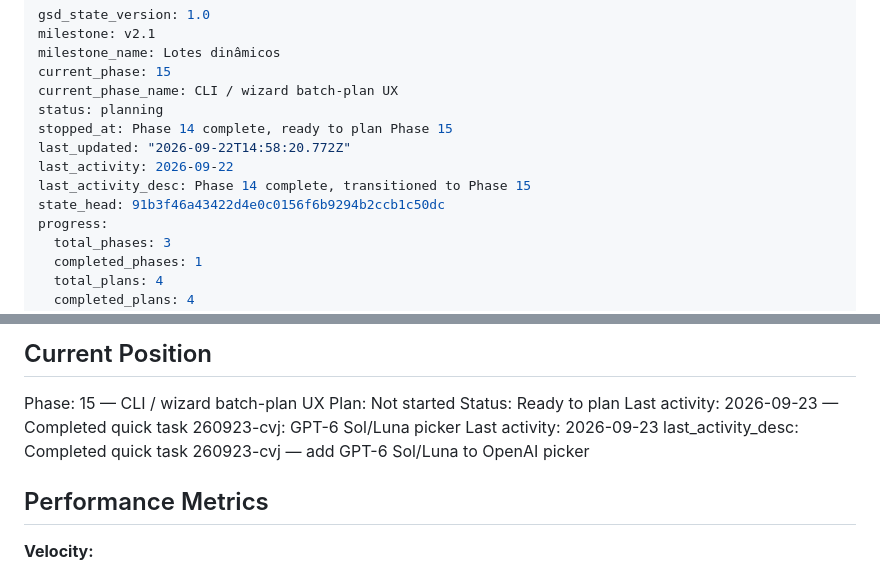
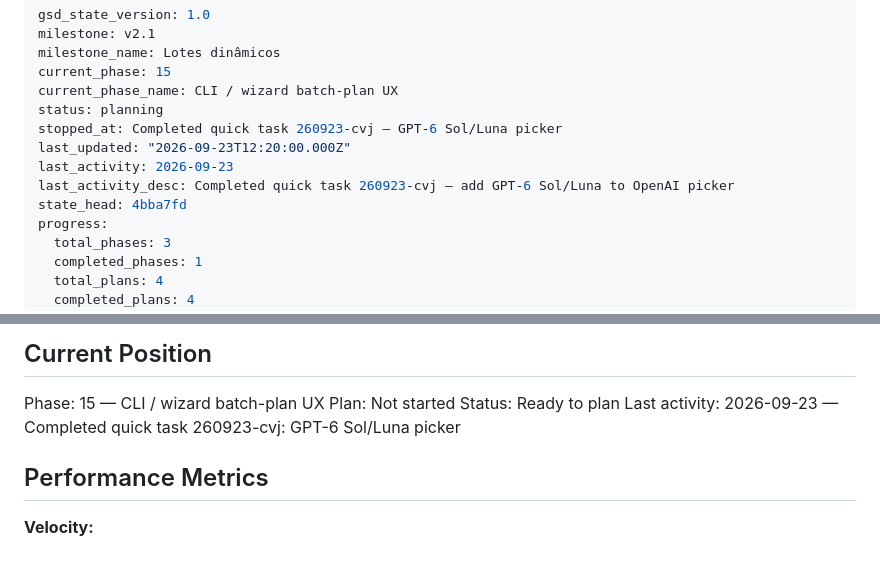
Before and after one commit to VirgilioFuchs/GeradorExercicios, a Markdown page: .planning/STATE.md, 2 parts joined by grey strips. Rendered like a GitHub page.

Commit message:
docs(quick-260923-cvj): sync STATE frontmatter after quick task

```diff
--- a/.planning/STATE.md
+++ b/.planning/STATE.md
@@ -5,11 +5,11 @@ milestone_name: Lotes dinâmicos
 current_phase: 15
 current_phase_name: CLI / wizard batch-plan UX
 status: planning
-stopped_at: Phase 14 complete, ready to plan Phase 15
-last_updated: "2026-09-22T14:58:20.772Z"
-last_activity: 2026-09-22
-last_activity_desc: Phase 14 complete, transitioned to Phase 15
-state_head: 91b3f46a43422d4e0c0156f6b9294b2ccb1c50dc
+stopped_at: Completed quick task 260923-cvj — GPT-6 Sol/Luna picker
+last_updated: "2026-09-23T12:20:00.000Z"
+last_activity: 2026-09-23
+last_activity_desc: Completed quick task 260923-cvj — add GPT-6 Sol/Luna to OpenAI picker
+state_head: 4bba7fd
 progress:
   total_phases: 3
   completed_phases: 1
@@ -33,8 +33,6 @@ Phase: 15 — CLI / wizard batch-plan UX
 Plan: Not started
 Status: Ready to plan
 Last activity: 2026-09-23 — Completed quick task 260923-cvj: GPT-6 Sol/Luna picker
-Last activity: 2026-09-23
-last_activity_desc: Completed quick task 260923-cvj — add GPT-6 Sol/Luna to OpenAI picker
 
 ## Performance Metrics
 
```
